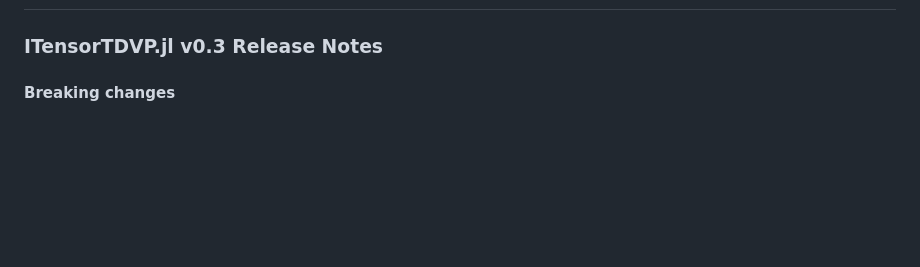
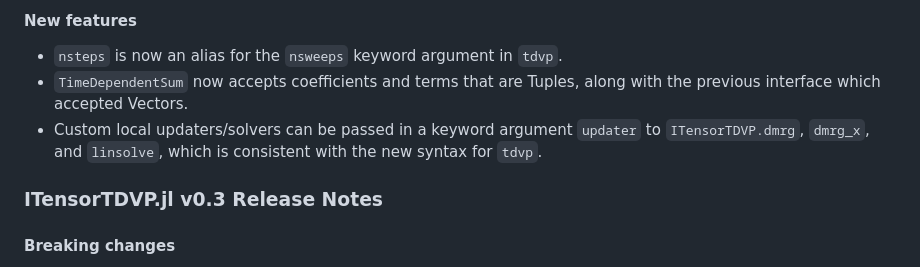
Before and after one commit to ITensor/ITensorTDVP.jl, a Markdown page: README.md, the part around one of its changes. Rendered like a GitHub page; blank space fills up the shorter version.

```diff
--- a/README.md
+++ b/README.md
@@ -24,3 +113,8 @@ However, as noted above we now recommend installing and loading `ITensorMPS` ins
+#### New features
+
+- `nsteps` is now an alias for the `nsweeps` keyword argument in `tdvp`.
+- `TimeDependentSum` now accepts coefficients and terms that are Tuples, along with the previous interface which accepted Vectors.
+- Custom local updaters/solvers can be passed in a keyword argument `updater` to `ITensorTDVP.dmrg`, `dmrg_x`, and `linsolve`, which is consistent with the new syntax for `tdvp`.
 
 ### ITensorTDVP.jl v0.3 Release Notes
 
```
Also changed, not shown: other parts of README.md (+89 -0 lines).
